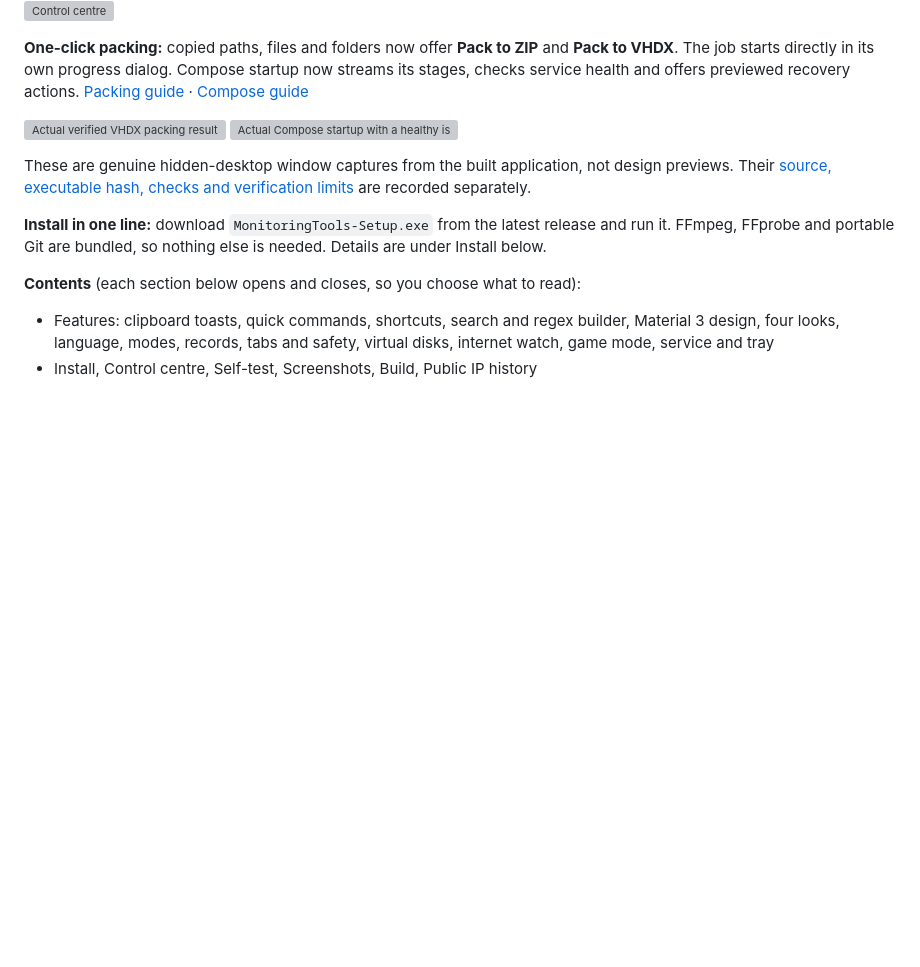
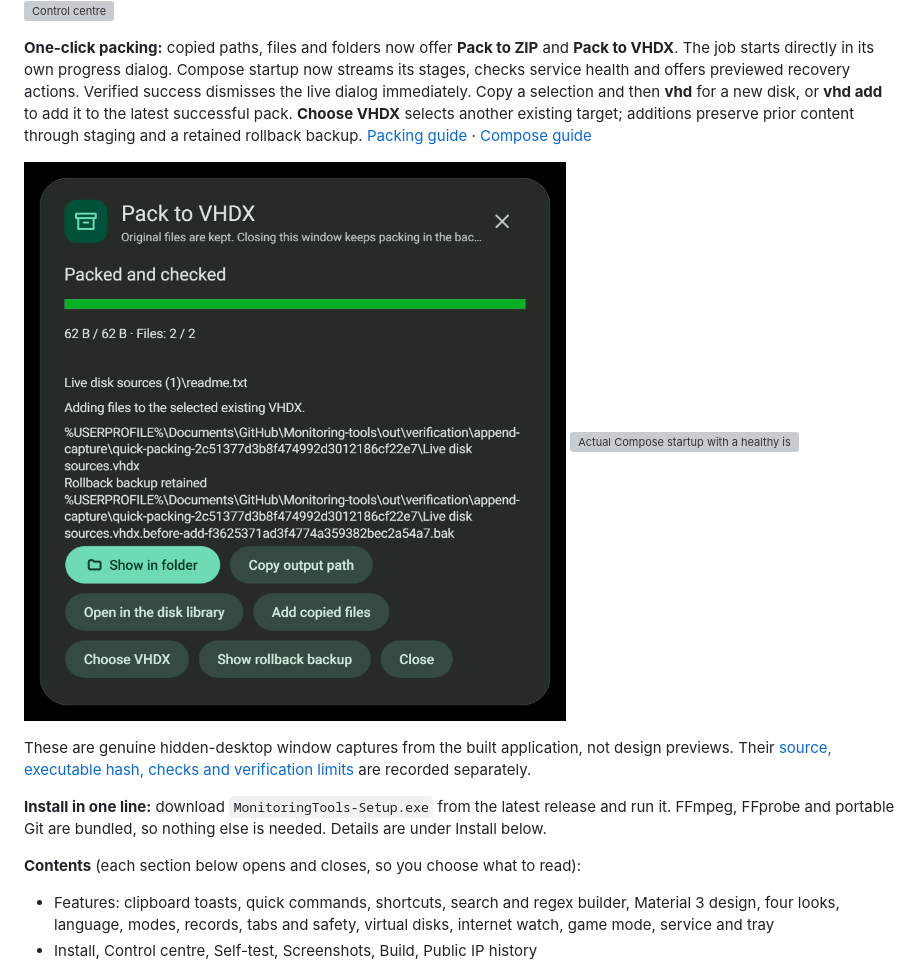
Before and after one commit to Ding-Ding-Projects/Monitoring-tools, a Markdown page: README.md, the part around the change. Rendered like a GitHub page; pictures changed too: docs/evidence/2026-11-15-packing-compose/packing-append.png (added); blank space fills up the shorter version; grey boxes are pictures that could not be loaded.

Commit message:
Document safe existing-disk additions and retain native evidence [skip ci]
Explain vhd, vhd add and explicit target selection, document staging and rollback, and preserve genuine native append evidence. The final icon capture and focused rerun remain the next delivery checks.

講清楚新打包、加入現有磁碟同指定目標，保留暫存及回復證據。最後圖示畫面同聚焦檢查接住完成。

Co-Authored-By: Claude Fable 5.1 <noreply@anthropic.com>

```diff
--- a/README.md
+++ b/README.md
@@ -10,9 +10,12 @@ A small Windows background service with a tray icon and a modern, animated UI. I
 **One-click packing:** copied paths, files and folders now offer **Pack to ZIP** and **Pack to VHDX**.
 The job starts directly in its own progress dialog. Compose startup now streams its stages,
 checks service health and offers previewed recovery actions.
+Verified success dismisses the live dialog immediately. Copy a selection and then **vhd** for
+a new disk, or **vhd add** to add it to the latest successful pack. **Choose VHDX** selects another
+existing target; additions preserve prior content through staging and a retained rollback backup.
 [Packing guide](docs/features/files/quick-pack.md) · [Compose guide](docs/features/files/docker-actions.md)
 
-![Actual verified VHDX packing result](docs/evidence/2026-11-15-packing-compose/packing-vhdx.png)
+![Reopened verified VHDX addition with retained rollback backup](docs/evidence/2026-11-15-packing-compose/packing-append.png)
 ![Actual Compose startup with a healthy isolated service](docs/evidence/2026-11-15-packing-compose/compose-live.png)
 
 These are genuine hidden-desktop window captures from the built application, not design previews.
```
Also changed, not shown: docs/screenshots/quickpack-append.png (added), 7 other files.
